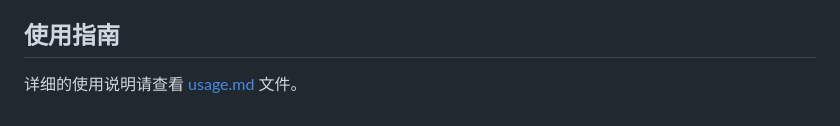
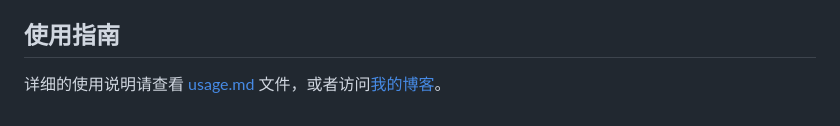
Before and after one commit to ikun441/FUCKCHAT, a Markdown page: readme.md, the part around the change. Rendered like a GitHub page.

```diff
--- a/readme.md
+++ b/readme.md
@@ -204,4 +204,4 @@ MIT License
 
 ## 使用指南
 
-详细的使用说明请查看 [usage.md](md/usage.md) 文件。
+详细的使用说明请查看 [usage.md](md/usage.md) 文件，或者访问[我的博客](https://ilovefirefly.club)。
```
